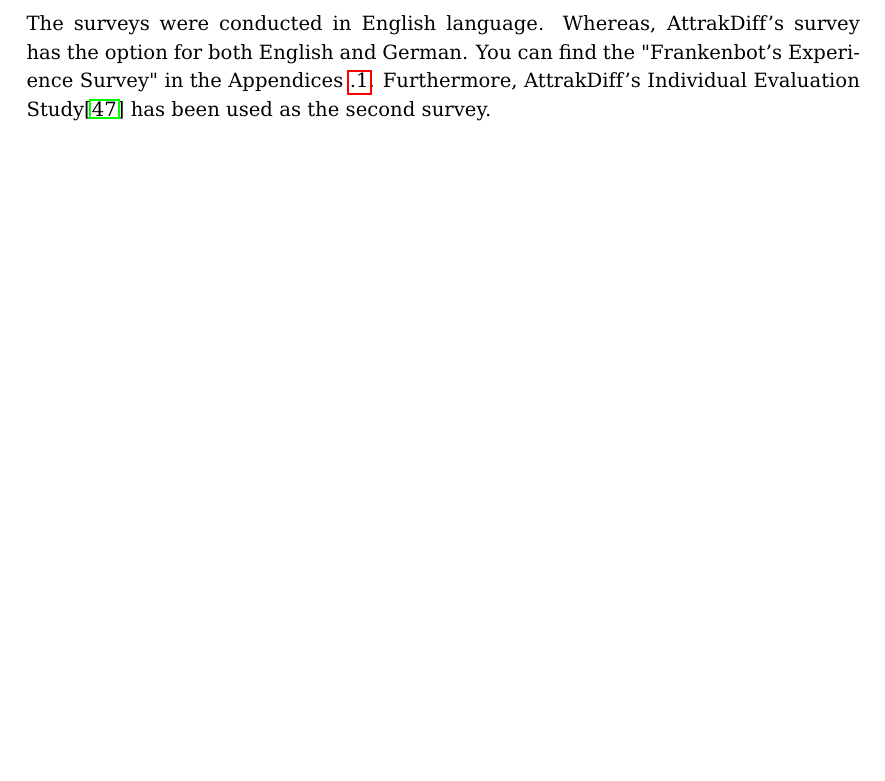
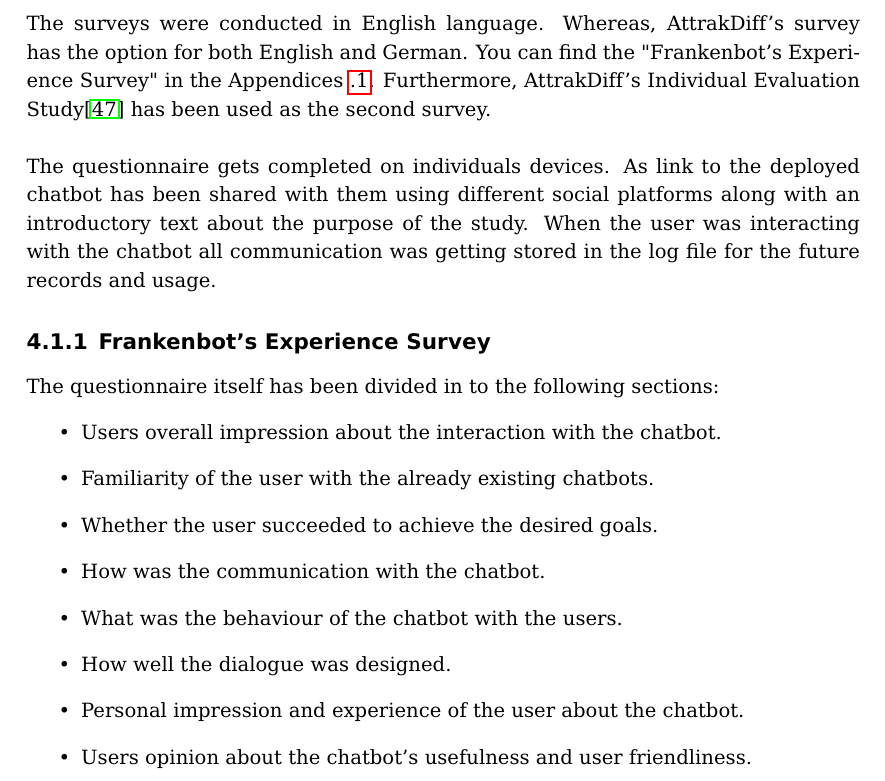
Before and after one commit to MAhsanShahid/Frankenbot, a LaTeX thesis (main.tex, which reads chapters/chapter4.tex): part of page 69 of 87, cut so that both start at the same text, the shorter picture padded with empty space. Compiled offline with pdfLaTeX; an older LaTeX class or package is replaced by its successor.

Commit message:
updated evaluation chapter

```diff
--- a/chapters/chapter4.tex
+++ b/chapters/chapter4.tex
@@ -30,10 +30,18 @@ The users were provided with the link to the deployed chatbot's interface as a w
 For the surveys, the web page contains the heading as "Frankenbot's Request" in which the users were requested to complete the surveys once, they are finished having chat for a fun purpose with the chatbot. They have been provided with the links to the surveys.
 \\~\\
 The surveys were conducted in English language. Whereas, AttrakDiff's survey has the option for both English and German. You can find the "Frankenbot's Experience Survey" in the Appendices \ref{appen:survey}. Furthermore, AttrakDiff's Individual Evaluation Study\cite{indeval} has been used as the second survey.
-% \begin{enumerate}
-%     \item
-%     \item max-activation-dialogue-manager; recall the same function with a json for each module in a list of modules and returns a class MaxActivationDialogueTreeManager's object afterwards.
-%     \item dialogue-tree; recall the same function with a json for a dialogue tree and returns a tree consisting of tree nodes afterwards.
-%      \item tree-node; recall the same function with a json for each element of a list dialogue tree and returns a class Atom's object afterwards.
-%      \item simple-response-generator; recall the same function with a json for a response generator and returns a class SimpleResponseGenerator's object afterwards.
-% \end{enumerate}
+\\~\\
+The questionnaire gets completed on individuals devices. As link to the deployed chatbot has been shared with them using different social platforms along with an introductory text about the purpose of the study. When the user was interacting with the chatbot all communication was getting stored in the log file for the future records and usage.
+
+\subsection{Frankenbot's Experience Survey}
+The questionnaire itself has been divided in to the following sections:
+\begin{itemize}
+    \item Users overall impression about the interaction with the chatbot.
+    \item Familiarity of the user with the already existing chatbots.
+    \item Whether the user succeeded to achieve the desired goals.
+    \item How was the communication with the chatbot.
+    \item What was the behaviour of the chatbot with the users.
+    \item How well the dialogue was designed.
+    \item Personal impression and experience of the user about the chatbot.
+    \item Users opinion about the chatbot's usefulness and user friendliness.
+\end{itemize}
```
